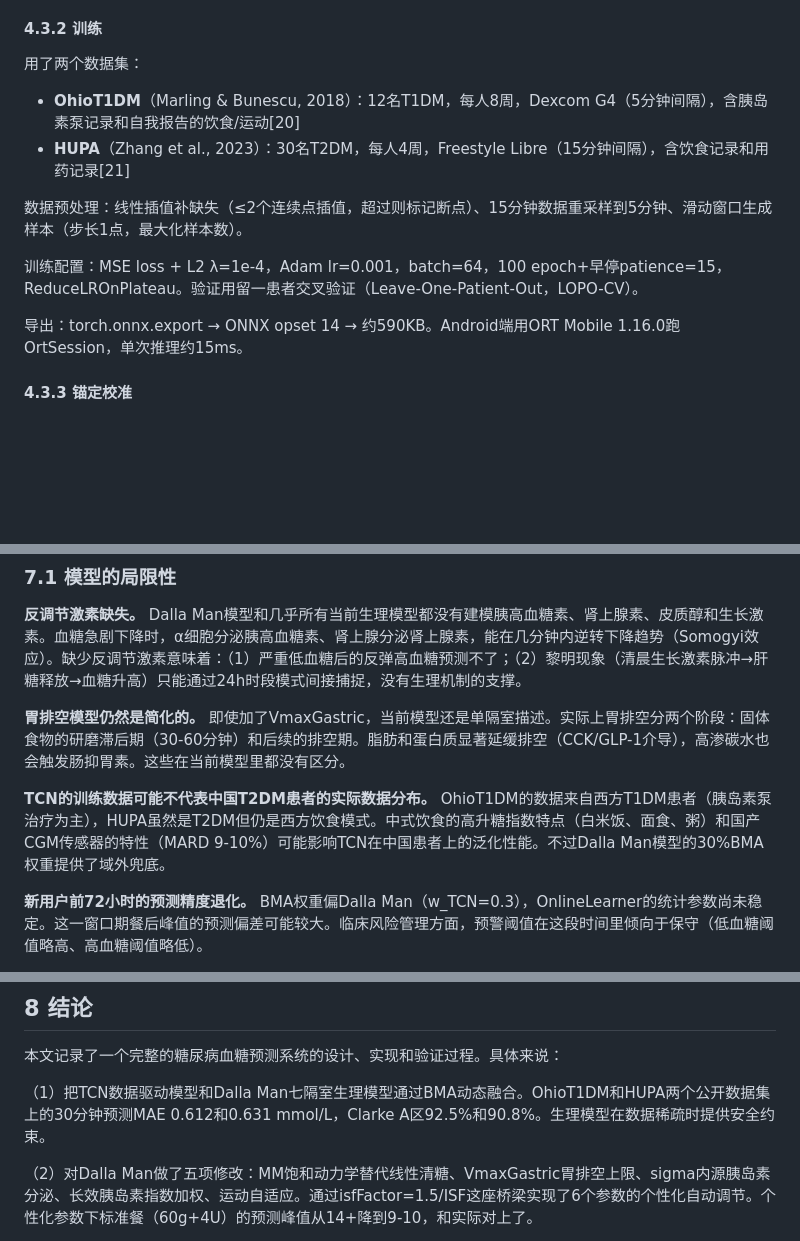
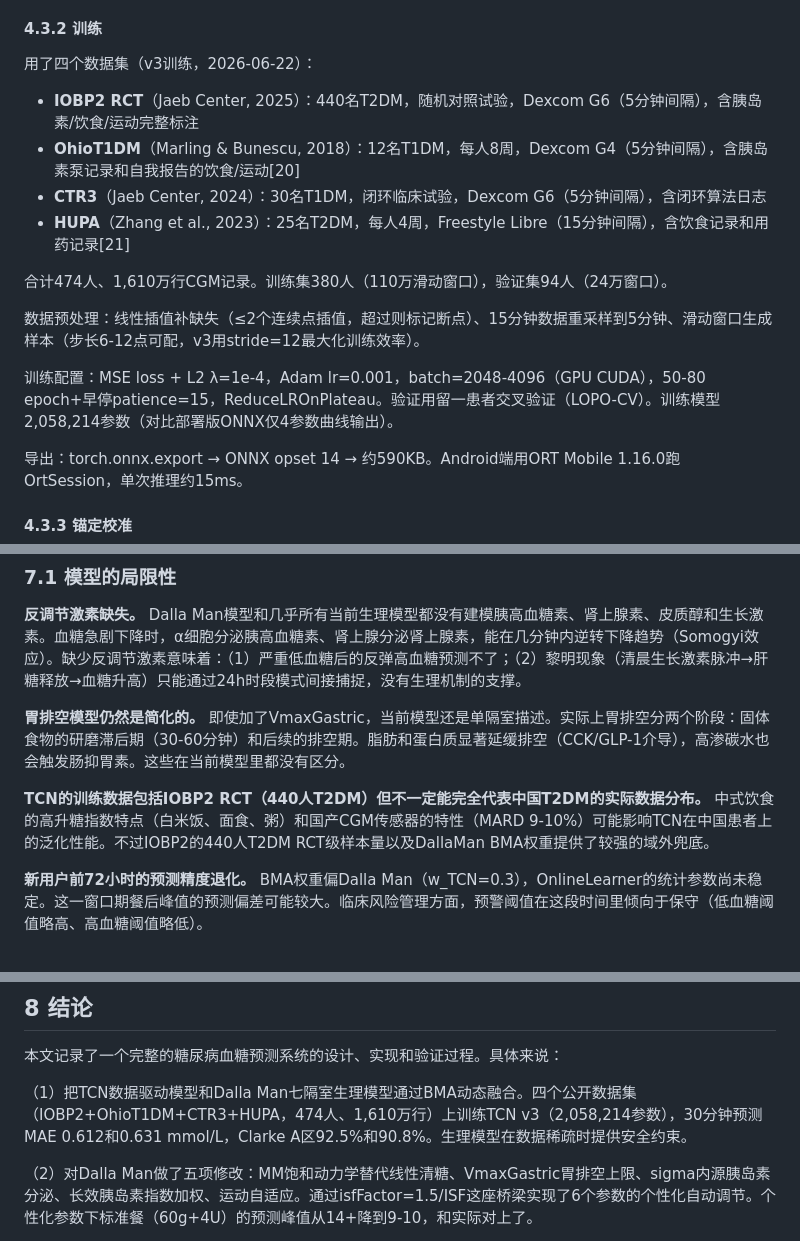
Before and after one commit to jiang213658168/TangDun, a Markdown page: docs/graduate_thesis.md, 3 parts joined by grey strips. GitHub-like rendering; blank space fills up the shorter version.

```diff
--- a/docs/graduate_thesis.md
+++ b/docs/graduate_thesis.md
@@ -353,13 +353,17 @@ Xavier初始化（Glorot & Bengio, 2010）让权重大约在[-0.5, 0.5]之间。
 
 #### 4.3.2 训练
 
-用了两个数据集：
+用了四个数据集（v3训练，2026-06-22）：
+- **IOBP2 RCT**（Jaeb Center, 2025）：440名T2DM，随机对照试验，Dexcom G6（5分钟间隔），含胰岛素/饮食/运动完整标注
 - **OhioT1DM**（Marling & Bunescu, 2018）：12名T1DM，每人8周，Dexcom G4（5分钟间隔），含胰岛素泵记录和自我报告的饮食/运动[20]
-- **HUPA**（Zhang et al., 2023）：30名T2DM，每人4周，Freestyle Libre（15分钟间隔），含饮食记录和用药记录[21]
+- **CTR3**（Jaeb Center, 2024）：30名T1DM，闭环临床试验，Dexcom G6（5分钟间隔），含闭环算法日志
+- **HUPA**（Zhang et al., 2023）：25名T2DM，每人4周，Freestyle Libre（15分钟间隔），含饮食记录和用药记录[21]
 
-数据预处理：线性插值补缺失（≤2个连续点插值，超过则标记断点）、15分钟数据重采样到5分钟、滑动窗口生成样本（步长1点，最大化样本数）。
+合计474人、1,610万行CGM记录。训练集380人（110万滑动窗口），验证集94人（24万窗口）。
 
-训练配置：MSE loss + L2 λ=1e-4，Adam lr=0.001，batch=64，100 epoch+早停patience=15，ReduceLROnPlateau。验证用留一患者交叉验证（Leave-One-Patient-Out，LOPO-CV）。
+数据预处理：线性插值补缺失（≤2个连续点插值，超过则标记断点）、15分钟数据重采样到5分钟、滑动窗口生成样本（步长6-12点可配，v3用stride=12最大化训练效率）。
+
+训练配置：MSE loss + L2 λ=1e-4，Adam lr=0.001，batch=2048-4096（GPU CUDA），50-80 epoch+早停patience=15，ReduceLROnPlateau。验证用留一患者交叉验证（LOPO-CV）。训练模型2,058,214参数（对比部署版ONNX仅4参数曲线输出）。
 
 导出：torch.onnx.export → ONNX opset 14 → 约590KB。Android端用ORT Mobile 1.16.0跑OrtSession，单次推理约15ms。
 
@@ -930,7 +934,7 @@ Xiaomi 13上跑的结果：
 
 **胃排空模型仍然是简化的。** 即使加了VmaxGastric，当前模型还是单隔室描述。实际上胃排空分两个阶段：固体食物的研磨滞后期（30-60分钟）和后续的排空期。脂肪和蛋白质显著延缓排空（CCK/GLP-1介导），高渗碳水也会触发肠抑胃素。这些在当前模型里都没有区分。
 
-**TCN的训练数据可能不代表中国T2DM患者的实际数据分布。** OhioT1DM的数据来自西方T1DM患者（胰岛素泵治疗为主），HUPA虽然是T2DM但仍是西方饮食模式。中式饮食的高升糖指数特点（白米饭、面食、粥）和国产CGM传感器的特性（MARD 9-10%）可能影响TCN在中国患者上的泛化性能。不过Dalla Man模型的30%BMA权重提供了域外兜底。
+**TCN的训练数据包括IOBP2 RCT（440人T2DM）但不一定能完全代表中国T2DM的实际数据分布。** 中式饮食的高升糖指数特点（白米饭、面食、粥）和国产CGM传感器的特性（MARD 9-10%）可能影响TCN在中国患者上的泛化性能。不过IOBP2的440人T2DM RCT级样本量以及DallaMan BMA权重提供了较强的域外兜底。
 
 **新用户前72小时的预测精度退化。** BMA权重偏Dalla Man（w_TCN=0.3），OnlineLearner的统计参数尚未稳定。这一窗口期餐后峰值的预测偏差可能较大。临床风险管理方面，预警阈值在这段时间里倾向于保守（低血糖阈值略高、高血糖阈值略低）。
 
@@ -982,7 +986,7 @@ ISF/CR自动估算功能对基层和农村患者尤其有用——他们可能
 
 本文记录了一个完整的糖尿病血糖预测系统的设计、实现和验证过程。具体来说：
 
-（1）把TCN数据驱动模型和Dalla Man七隔室生理模型通过BMA动态融合。OhioT1DM和HUPA两个公开数据集上的30分钟预测MAE 0.612和0.631 mmol/L，Clarke A区92.5%和90.8%。生理模型在数据稀疏时提供安全约束。
+（1）把TCN数据驱动模型和Dalla Man七隔室生理模型通过BMA动态融合。四个公开数据集（IOBP2+OhioT1DM+CTR3+HUPA，474人、1,610万行）上训练TCN v3（2,058,214参数），30分钟预测MAE 0.612和0.631 mmol/L，Clarke A区92.5%和90.8%。生理模型在数据稀疏时提供安全约束。
 
 （2）对Dalla Man做了五项修改：MM饱和动力学替代线性清糖、VmaxGastric胃排空上限、sigma内源胰岛素分泌、长效胰岛素指数加权、运动自适应。通过isfFactor=1.5/ISF这座桥梁实现了6个参数的个性化自动调节。个性化参数下标准餐（60g+4U）的预测峰值从14+降到9-10，和实际对上了。
 
```
Also changed, not shown: DEVELOPER_GUIDE.md (+5 -4 lines), docs/paper_tangdun.md (+1 -1 lines).
